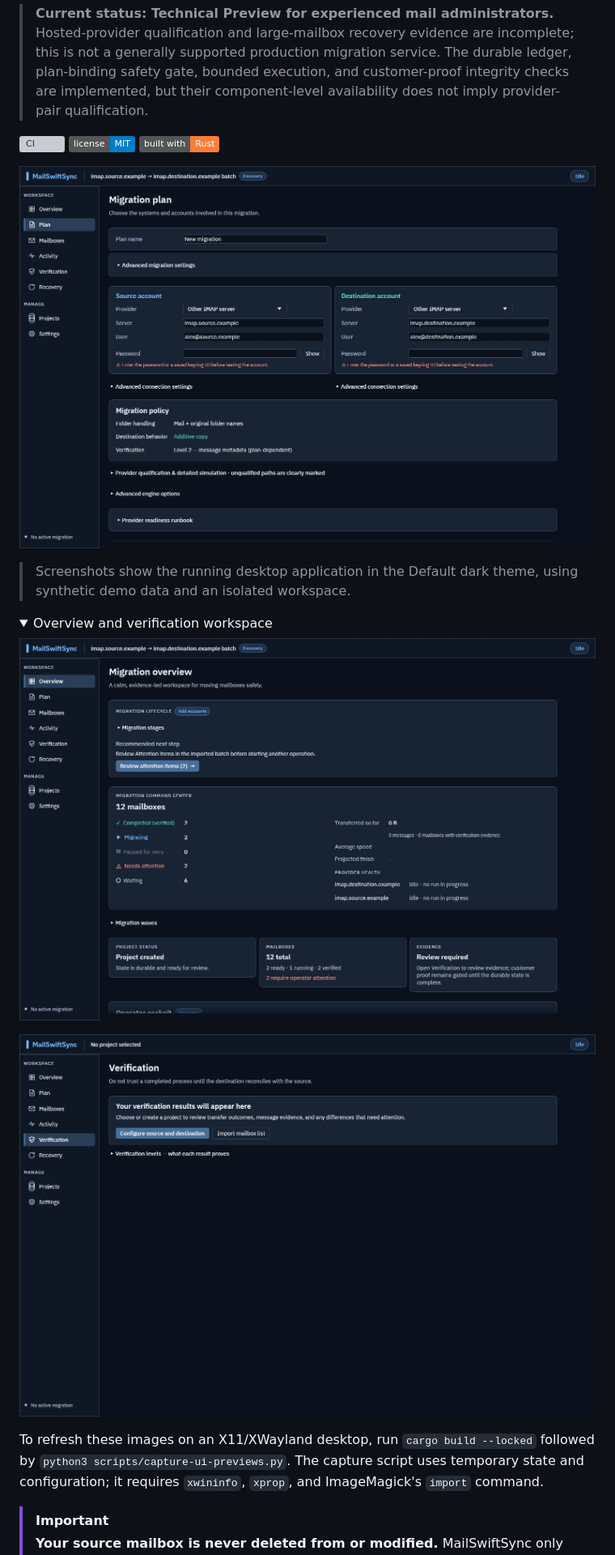
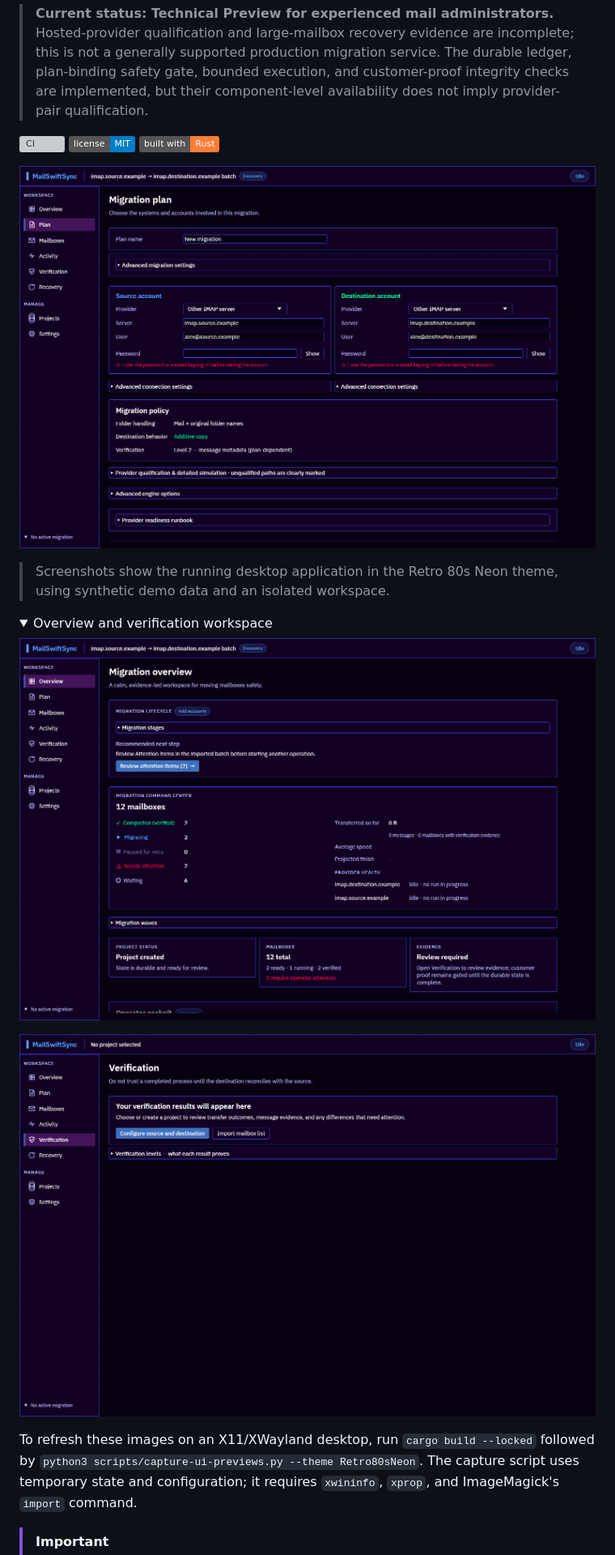
Before and after one commit to cyberducttape/MailSwiftSync, a Markdown page: README.md, the part around one of its changes. Shown at 81% size. Drawn GitHub-style; pictures changed too: docs/wiki/assets/migration-overview.png, docs/wiki/assets/migration-plan.png, docs/wiki/assets/verification-review.png; folded sections open; badges without logos; grey boxes are pictures that could not be loaded.

```diff
--- a/README.md
+++ b/README.md
@@ -12,5 +12,5 @@
 
-> Screenshots show the running desktop application in the Default dark theme, using synthetic demo data and an isolated workspace.
+> Screenshots show the running desktop application in the Retro 80s Neon theme, using synthetic demo data and an isolated workspace.
 
 <details>
 <summary>Overview and verification workspace</summary>
@@ -22,7 +22,7 @@
 </details>
 
 To refresh these images on an X11/XWayland desktop, run `cargo build --locked`
-followed by `python3 scripts/capture-ui-previews.py`. The capture script uses
+followed by `python3 scripts/capture-ui-previews.py --theme Retro80sNeon`. The capture script uses
 temporary state and configuration; it requires `xwininfo`, `xprop`, and
 ImageMagick's `import` command.
 
```
Also changed, not shown: other parts of README.md (+2 -2 lines), CAPABILITY_MANIFEST.md (+1 -1 lines), docs/wiki/assets/batch-queue.png, docs/wiki/assets/overview.png, 2 other files.
